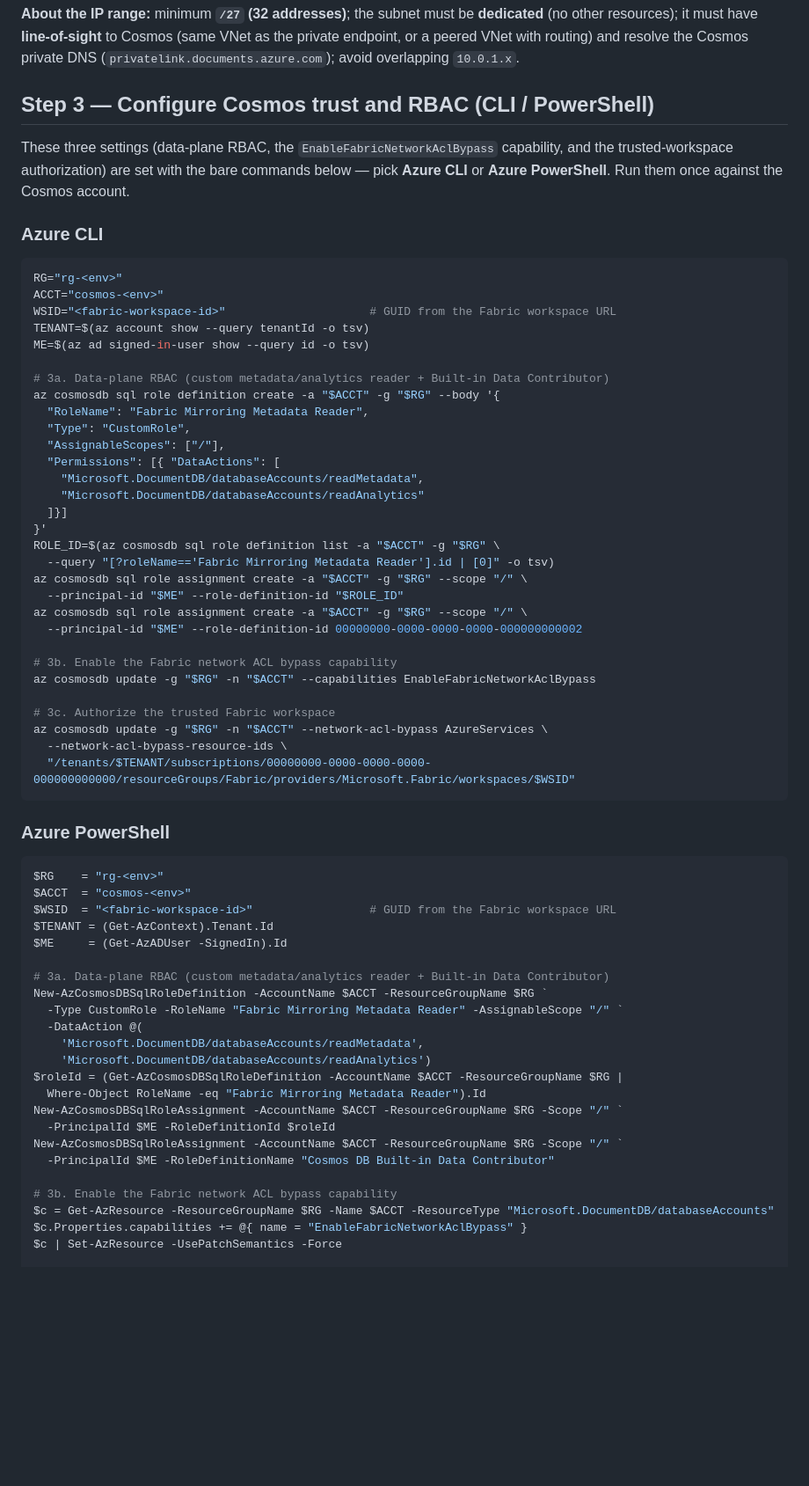
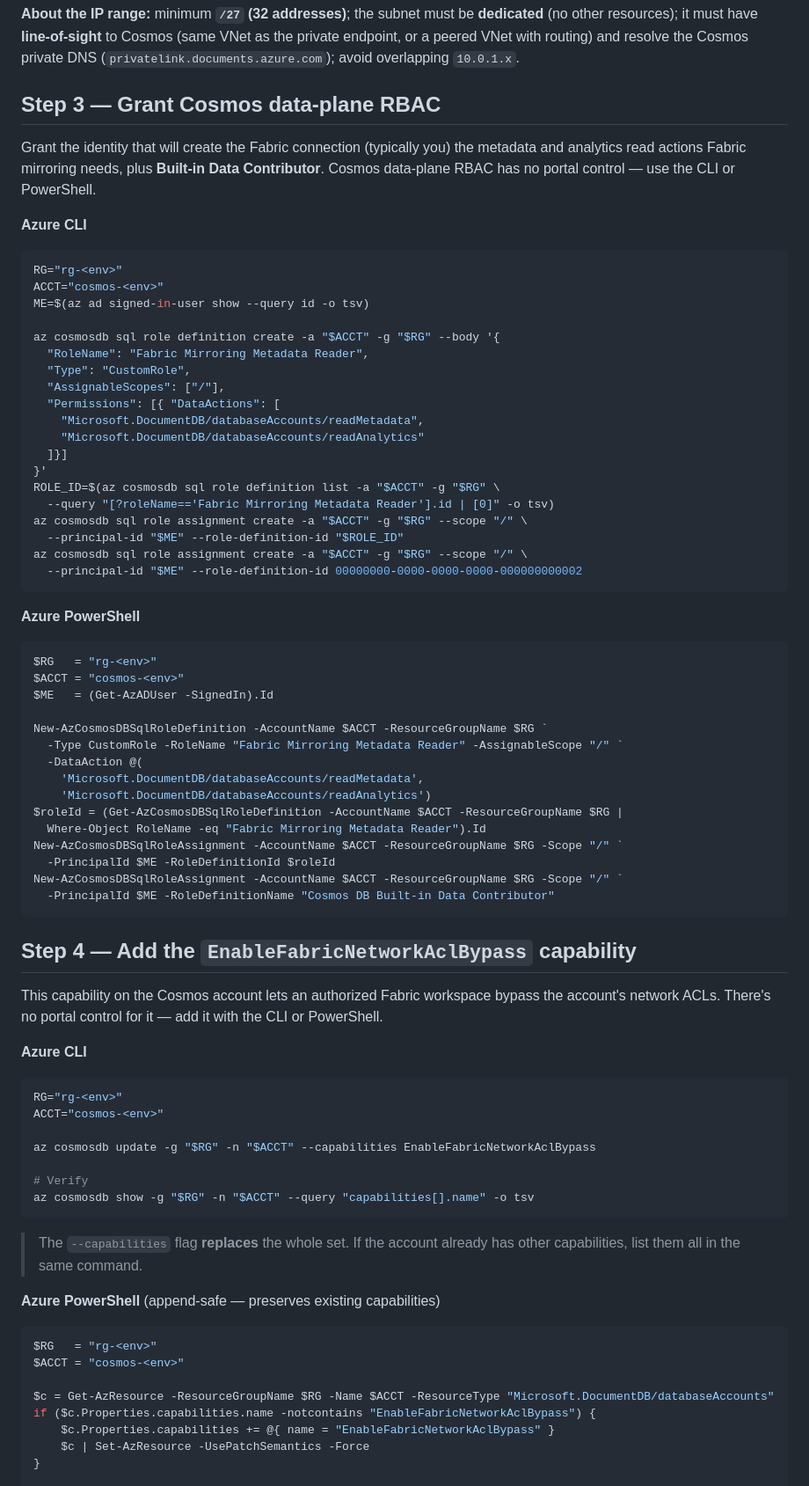
Before and after one commit to markjbrown/cosmos-webapp-network-sample, a Markdown page: docs/mirroring-over-private-link.md, the part around one of its changes. Shown at 88% size. Drawn GitHub-style; blank space fills up the shorter version.

````diff
--- a/docs/mirroring-over-private-link.md
+++ b/docs/mirroring-over-private-link.md
@@ -90,22 +118,19 @@ Your account is reachable through an approved **private endpoint** (public acces
 endpoint, or a peered VNet with routing) and resolve the Cosmos private DNS
 (`privatelink.documents.azure.com`); avoid overlapping `10.0.1.x`.
 
-## Step 3 — Configure Cosmos trust and RBAC (CLI / PowerShell)
+## Step 3 — Grant Cosmos data-plane RBAC
 
-These three settings (data-plane RBAC, the `EnableFabricNetworkAclBypass` capability, and the
-trusted-workspace authorization) are set with the bare commands below — pick **Azure CLI** or
-**Azure PowerShell**. Run them once against the Cosmos account.
+Grant the identity that will create the Fabric connection (typically you) the metadata and
+analytics read actions Fabric mirroring needs, plus **Built-in Data Contributor**. Cosmos
+data-plane RBAC has no portal control — use the CLI or PowerShell.
 
-### Azure CLI
+**Azure CLI**
 
 ```bash
 RG="rg-<env>"
 ACCT="cosmos-<env>"
-WSID="<fabric-workspace-id>"                     # GUID from the Fabric workspace URL
-TENANT=$(az account show --query tenantId -o tsv)
 ME=$(az ad signed-in-user show --query id -o tsv)
 
-# 3a. Data-plane RBAC (custom metadata/analytics reader + Built-in Data Contributor)
 az cosmosdb sql role definition create -a "$ACCT" -g "$RG" --body '{
   "RoleName": "Fabric Mirroring Metadata Reader",
   "Type": "CustomRole",
@@ -121,26 +146,15 @@ az cosmosdb sql role assignment create -a "$ACCT" -g "$RG" --scope "/" \
   --principal-id "$ME" --role-definition-id "$ROLE_ID"
 az cosmosdb sql role assignment create -a "$ACCT" -g "$RG" --scope "/" \
   --principal-id "$ME" --role-definition-id 00000000-0000-0000-0000-000000000002
-
-# 3b. Enable the Fabric network ACL bypass capability
-az cosmosdb update -g "$RG" -n "$ACCT" --capabilities EnableFabricNetworkAclBypass
-
-# 3c. Authorize the trusted Fabric workspace
-az cosmosdb update -g "$RG" -n "$ACCT" --network-acl-bypass AzureServices \
-  --network-acl-bypass-resource-ids \
-  "/tenants/$TENANT/subscriptions/00000000-0000-0000-0000-000000000000/resourceGroups/Fabric/providers/Microsoft.Fabric/workspaces/$WSID"
 ```
 
-### Azure PowerShell
+**Azure PowerShell**
 
 ```powershell
-$RG    = "rg-<env>"
-$ACCT  = "cosmos-<env>"
-$WSID  = "<fabric-workspace-id>"                 # GUID from the Fabric workspace URL
-$TENANT = (Get-AzContext).Tenant.Id
-$ME     = (Get-AzADUser -SignedIn).Id
+$RG   = "rg-<env>"
+$ACCT = "cosmos-<env>"
+$ME   = (Get-AzADUser -SignedIn).Id
 
-# 3a. Data-plane RBAC (custom metadata/analytics reader + Built-in Data Contributor)
 New-AzCosmosDBSqlRoleDefinition -AccountName $ACCT -ResourceGroupName $RG `
   -Type CustomRole -RoleName "Fabric Mirroring Metadata Reader" -AssignableScope "/" `
   -DataAction @(
@@ -152,9 +166,37 @@ New-AzCosmosDBSqlRoleAssignment -AccountName $ACCT -ResourceGroupName $RG -Scope
   -PrincipalId $ME -RoleDefinitionId $roleId
 New-AzCosmosDBSqlRoleAssignment -AccountName $ACCT -ResourceGroupName $RG -Scope "/" `
   -PrincipalId $ME -RoleDefinitionName "Cosmos DB Built-in Data Contributor"
+```
 
-# 3b. Enable the Fabric network ACL bypass capability
+## Step 4 — Add the `EnableFabricNetworkAclBypass` capability
+
+This capability on the Cosmos account lets an authorized Fabric workspace bypass the account's
+network ACLs. There's no portal control for it — add it with the CLI or PowerShell.
+
+**Azure CLI**
+
+```bash
+RG="rg-<env>"
+ACCT="cosmos-<env>"
+
+az cosmosdb update -g "$RG" -n "$ACCT" --capabilities EnableFabricNetworkAclBypass
+
+# Verify
+az cosmosdb show -g "$RG" -n "$ACCT" --query "capabilities[].name" -o tsv
+```
+
+> The `--capabilities` flag **replaces** the whole set. If the account already has other
+> capabilities, list them all in the same command.
+
+**Azure PowerShell** (append-safe — preserves existing capabilities)
+
+```powershell
+$RG   = "rg-<env>"
+$ACCT = "cosmos-<env>"
+
 $c = Get-AzResource -ResourceGroupName $RG -Name $ACCT -ResourceType "Microsoft.DocumentDB/databaseAccounts"
-$c.Properties.capabilities += @{ name = "EnableFabricNetworkAclBypass" }
-$c | Set-AzResource -UsePatchSemantics -Force
+if ($c.Properties.capabilities.name -notcontains "EnableFabricNetworkAclBypass") {
+    $c.Properties.capabilities += @{ name = "EnableFabricNetworkAclBypass" }
+    $c | Set-AzResource -UsePatchSemantics -Force
+}
 
````
Also changed, not shown: other parts of docs/mirroring-over-private-link.md (+68 -11 lines).
